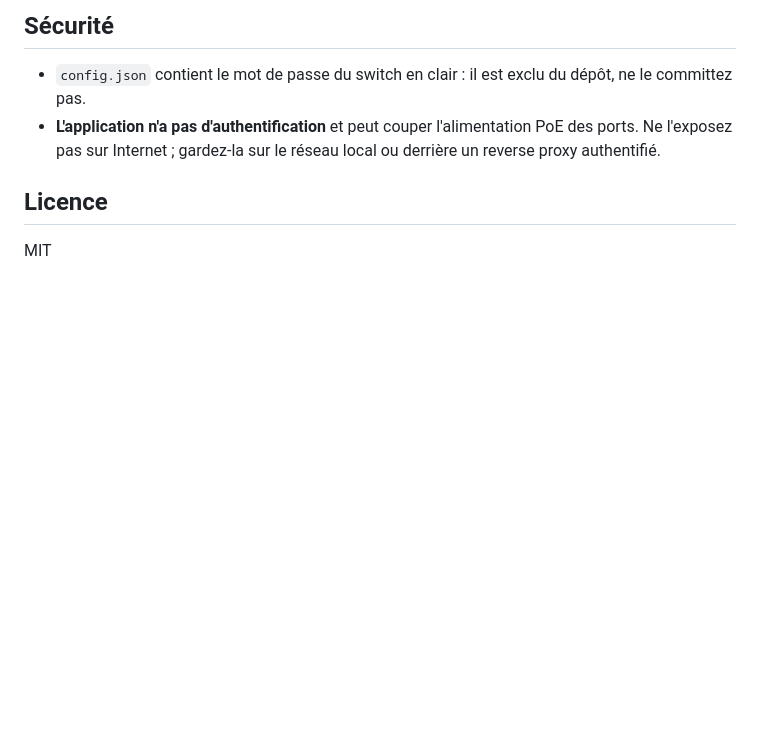
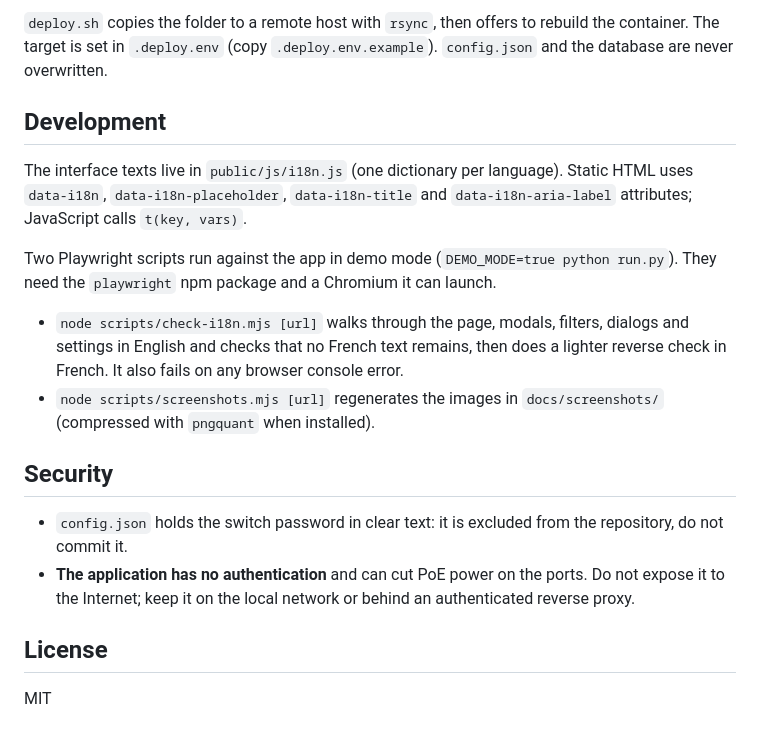
Before and after one commit to guim31/aruba-switch-control, a Markdown page: README.md, the part around one of its changes. Rendered like a GitHub page; blank space fills up the shorter version.

```diff
--- a/README.md
+++ b/README.md
@@ -38,9 +46,20 @@ La lecture passe par l'API REST (`rest-interface`) ; les actions sur les ports e
 
-## Sécurité
+`deploy.sh` copies the folder to a remote host with `rsync`, then offers to rebuild the container. The target is set in `.deploy.env` (copy `.deploy.env.example`). `config.json` and the database are never overwritten.
 
-- `config.json` contient le mot de passe du switch en clair : il est exclu du dépôt, ne le committez pas.
-- **L'application n'a pas d'authentification** et peut couper l'alimentation PoE des ports. Ne l'exposez pas sur Internet ; gardez-la sur le réseau local ou derrière un reverse proxy authentifié.
+## Development
 
-## Licence
+The interface texts live in `public/js/i18n.js` (one dictionary per language). Static HTML uses `data-i18n`, `data-i18n-placeholder`, `data-i18n-title` and `data-i18n-aria-label` attributes; JavaScript calls `t(key, vars)`.
+
+Two Playwright scripts run against the app in demo mode (`DEMO_MODE=true python run.py`). They need the `playwright` npm package and a Chromium it can launch.
+
+- `node scripts/check-i18n.mjs [url]` walks through the page, modals, filters, dialogs and settings in English and checks that no French text remains, then does a lighter reverse check in French. It also fails on any browser console error.
+- `node scripts/screenshots.mjs [url]` regenerates the images in `docs/screenshots/` (compressed with `pngquant` when installed).
+
+## Security
+
+- `config.json` holds the switch password in clear text: it is excluded from the repository, do not commit it.
+- **The application has no authentication** and can cut PoE power on the ports. Do not expose it to the Internet; keep it on the local network or behind an authenticated reverse proxy.
+
+## License
 
 MIT
```
Also changed, not shown: other parts of README.md (+26 -18 lines), docs/screenshots/overview-dark.png (added), docs/screenshots/overview-light.png (added), docs/screenshots/port-editor.png (added), 9 other files.
